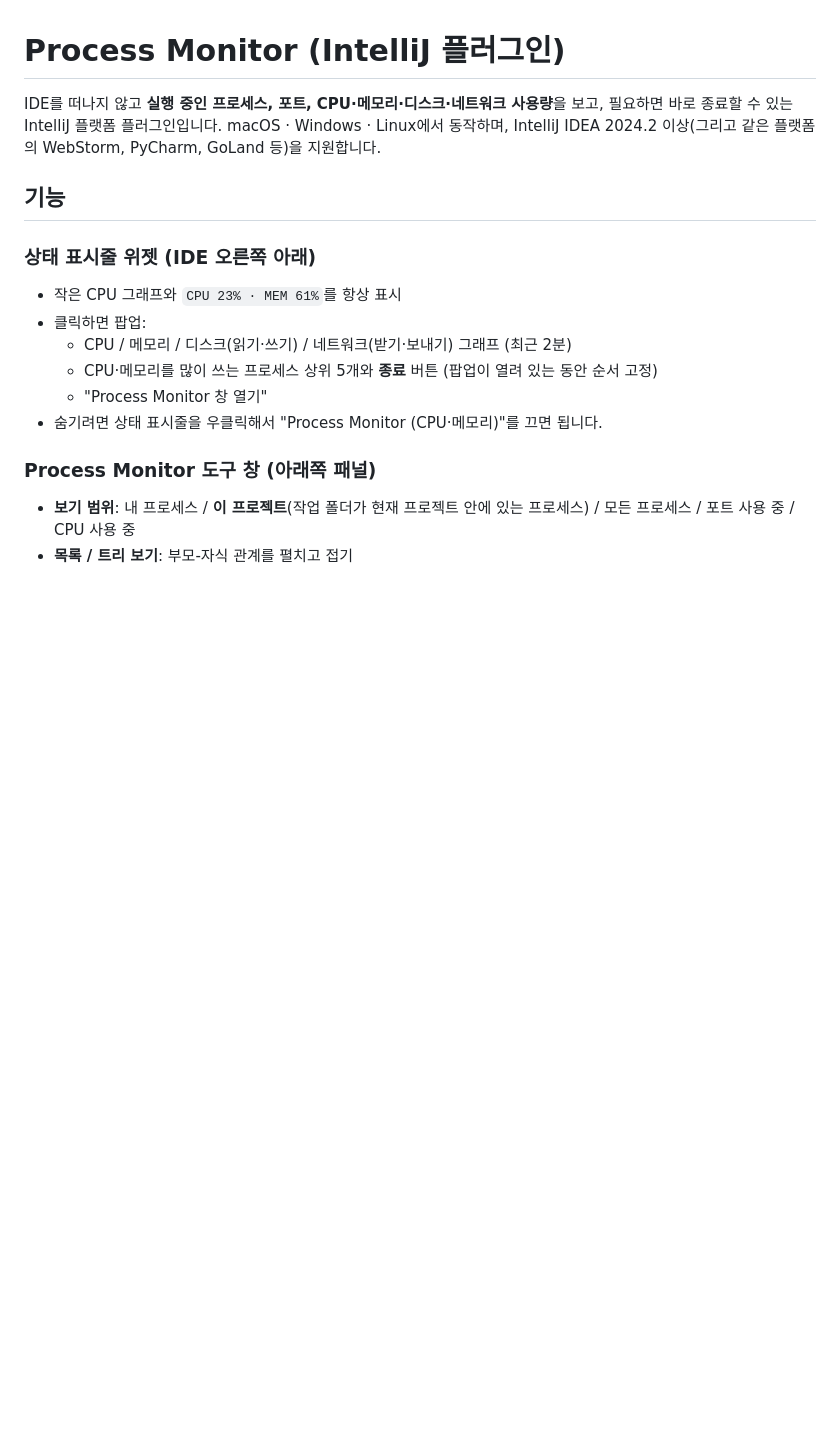
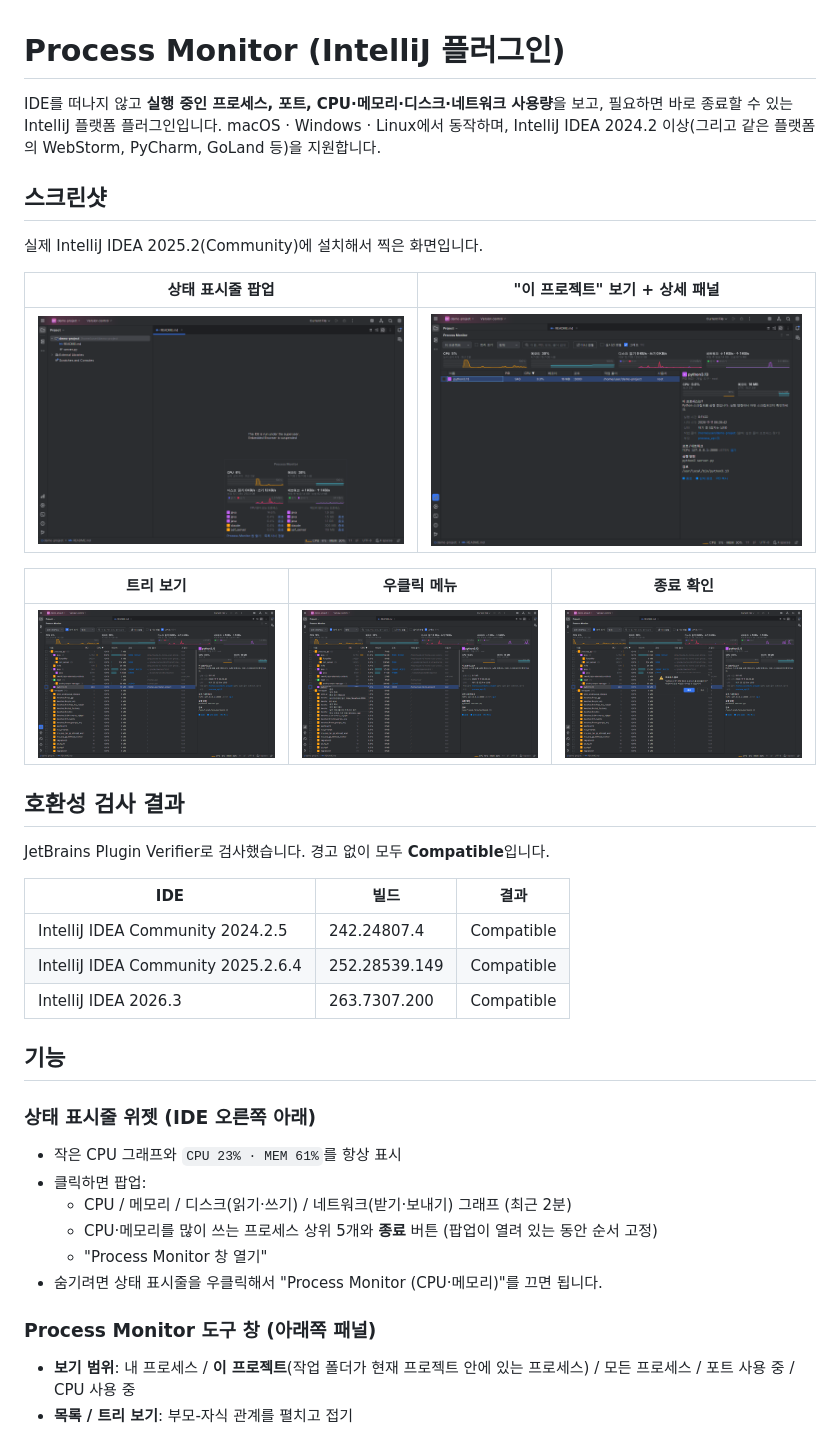
Before and after one commit to soonSoonyy/process-dairy, a Markdown page: README.md, the part around the change. GitHub-like rendering; pictures changed too: docs/screenshots/context-menu.png (added), docs/screenshots/kill-confirm.png (added), docs/screenshots/status-popup.png (added); blank space fills up the shorter version.

```diff
--- a/README.md
+++ b/README.md
@@ -2,6 +2,28 @@
 
 IDE를 떠나지 않고 **실행 중인 프로세스, 포트, CPU·메모리·디스크·네트워크 사용량**을 보고, 필요하면 바로 종료할 수 있는 IntelliJ 플랫폼 플러그인입니다.
 macOS · Windows · Linux에서 동작하며, IntelliJ IDEA 2024.2 이상(그리고 같은 플랫폼의 WebStorm, PyCharm, GoLand 등)을 지원합니다.
+
+## 스크린샷
+
+실제 IntelliJ IDEA 2025.2(Community)에 설치해서 찍은 화면입니다.
+
+| 상태 표시줄 팝업 | "이 프로젝트" 보기 + 상세 패널 |
+|---|---|
+| ![상태 표시줄 팝업](docs/screenshots/status-popup.png) | ![이 프로젝트](docs/screenshots/this-project.png) |
+
+| 트리 보기 | 우클릭 메뉴 | 종료 확인 |
+|---|---|---|
+| ![트리 보기](docs/screenshots/tree-view.png) | ![우클릭 메뉴](docs/screenshots/context-menu.png) | ![종료 확인](docs/screenshots/kill-confirm.png) |
+
+## 호환성 검사 결과
+
+JetBrains Plugin Verifier로 검사했습니다. 경고 없이 모두 **Compatible**입니다.
+
+| IDE | 빌드 | 결과 |
+|---|---|---|
+| IntelliJ IDEA Community 2024.2.5 | 242.24807.4 | Compatible |
+| IntelliJ IDEA Community 2025.2.6.4 | 252.28539.149 | Compatible |
+| IntelliJ IDEA 2026.3 | 263.7307.200 | Compatible |
 
 ## 기능
 
```
Also changed, not shown: 5 other files.
